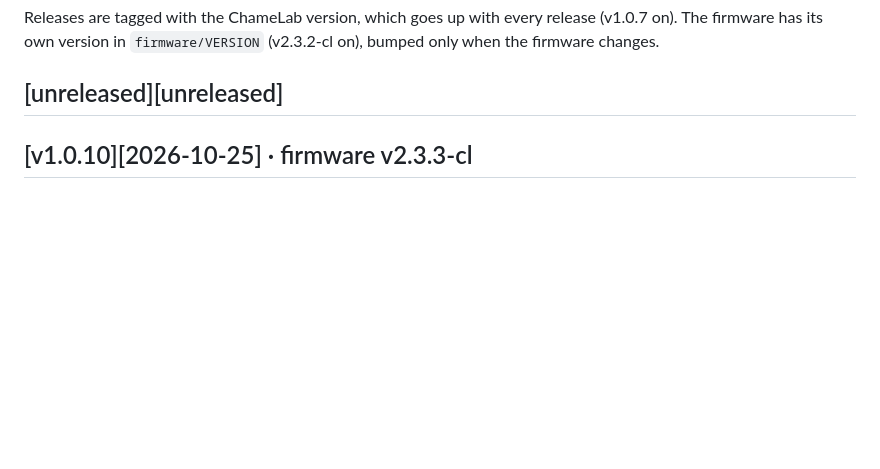
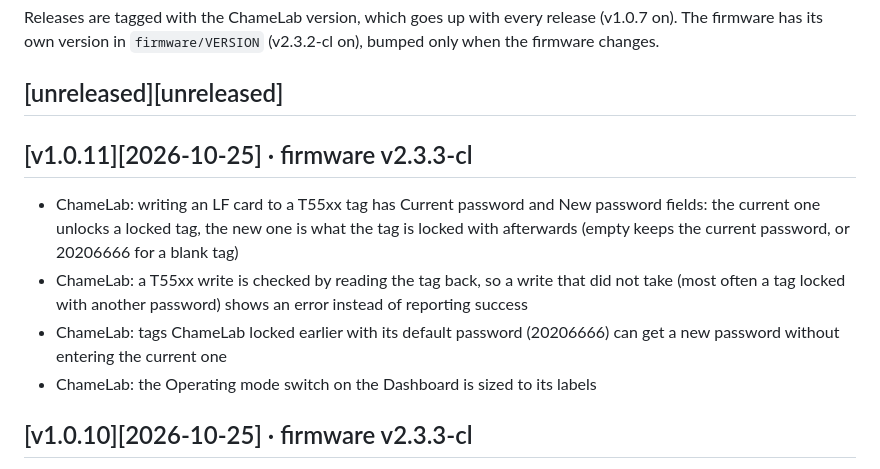
Before and after one commit to m0n5ter/ChameLab, a Markdown page: CHANGELOG.md, the part around the change. Rendered like a GitHub page; blank space fills up the shorter version.

Commit message:
Release v1.0.11

```diff
--- a/CHANGELOG.md
+++ b/CHANGELOG.md
@@ -6,6 +6,12 @@ Releases are tagged with the ChameLab version, which goes up with every release
 The firmware has its own version in `firmware/VERSION` (v2.3.2-cl on), bumped only when the firmware changes.
 
 ## [unreleased][unreleased]
+
+## [v1.0.11][2026-10-25] · firmware v2.3.3-cl
+ - ChameLab: writing an LF card to a T55xx tag has Current password and New password fields: the current one unlocks a locked tag, the new one is what the tag is locked with afterwards (empty keeps the current password, or 20206666 for a blank tag)
+ - ChameLab: a T55xx write is checked by reading the tag back, so a write that did not take (most often a tag locked with another password) shows an error instead of reporting success
+ - ChameLab: tags ChameLab locked earlier with its default password (20206666) can get a new password without entering the current one
+ - ChameLab: the Operating mode switch on the Dashboard is sized to its labels
 
 ## [v1.0.10][2026-10-25] · firmware v2.3.3-cl
  - ChameLab: mfkey32 key recovery wizard in Tools: puts a blank MIFARE Classic card on a free slot in tag mode, captures a reader's authentication attempts as you present the device, recovers the sector key in the app and saves it to the “Recovered keys” dictionary; the device mode, active slot and the slot it used are restored when you finish or leave the page
```
